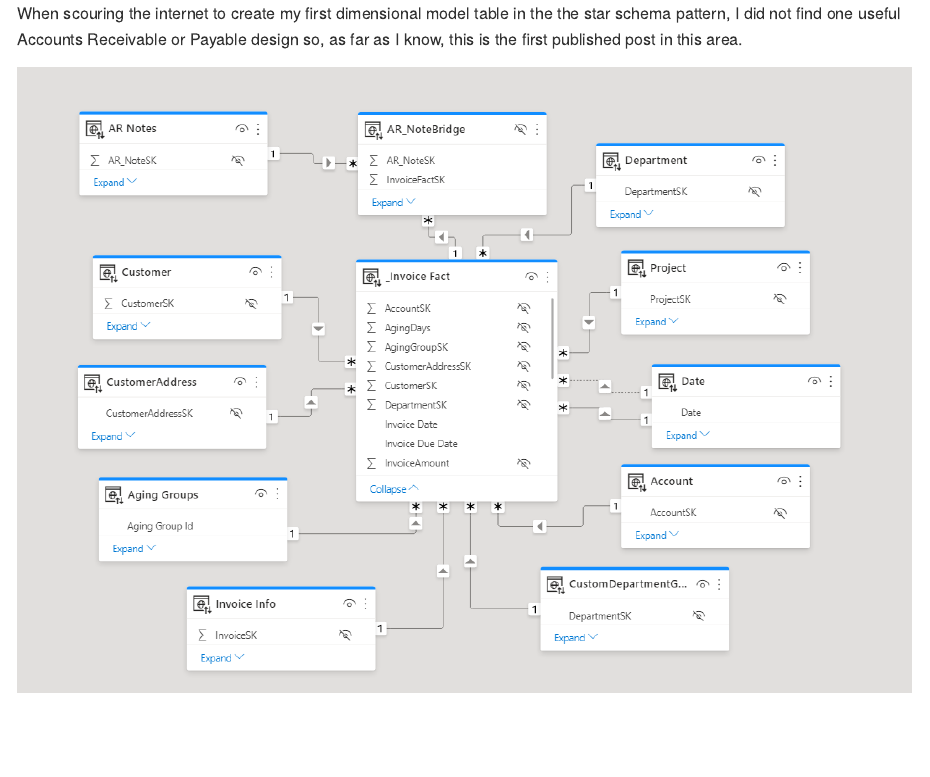
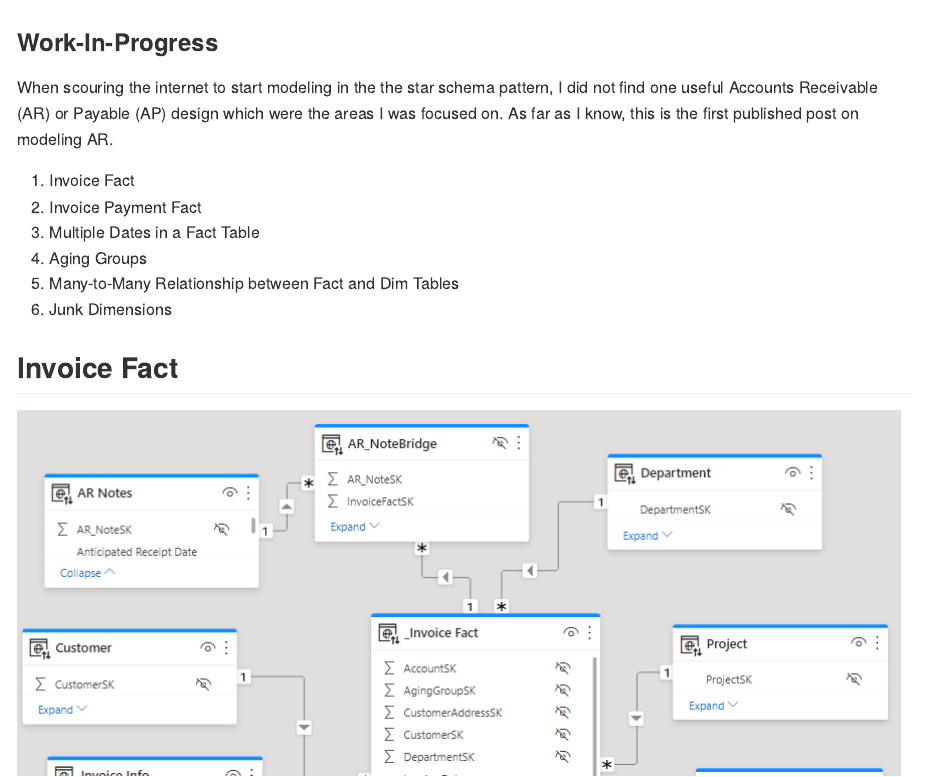
Before and after one commit to AndrewBorst/AndrewBorstBlog, an R Markdown document (content/post/2021-05-24-accounts-receivable-star-schema/index.Rmd): the page in a window 1100 px wide, from its top. The pictures show the output file content/post/2021-05-24-accounts-receivable-star-schema/index.md that the author committed with the source, drawn offline in the style of GitHub.

Commit message:
AR Star Post

```diff
--- a/content/post/2021-05-24-accounts-receivable-star-schema/index.Rmd
+++ b/content/post/2021-05-24-accounts-receivable-star-schema/index.Rmd
@@ -10,7 +10,25 @@ tags:
   - Power BI
   - SSAS
 ---
-When scouring the internet to create my first dimensional model table in the the star schema pattern, I did not find one useful Accounts Receivable or Payable design so, as far as I know, this is the first published post in this area.
+
+### Work-In-Progress
+
+When scouring the internet to start modeling in the the star schema pattern, I did not find one useful Accounts Receivable (AR) or Payable (AP) design which were the areas I was focused on. As far as I know, this is the first published post on modeling AR.
+
+Here is an outline of topics I will cover:
+
+1. Invoice Fact
+2. Invoice Payment Fact
+3. Multiple Dates in a Fact Table
+4. Aging Groups
+5. Many-to-Many Relationship between Fact and Dim Tables
+6. Junk Dimensions
 
 
+### 1. Invoice Fact
+
 ![Invoice Fact Star Schema](images/InvoiceFact_Star.PNG)
+
+### 2. Invoice Payment Fact
+
+Coming soon...
```
Also changed, not shown: themes/hugo-lithium/archetypes/default.md (+2 -2 lines), content/post/2021-05-24-accounts-receivable-star-schema/images/InvoiceFact_Star.PNG, content/post/2021-05-24-accounts-receivable-star-schema/index.md.
